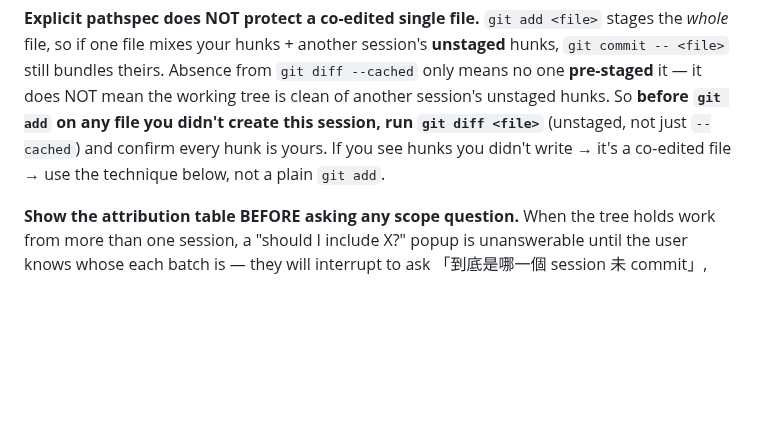
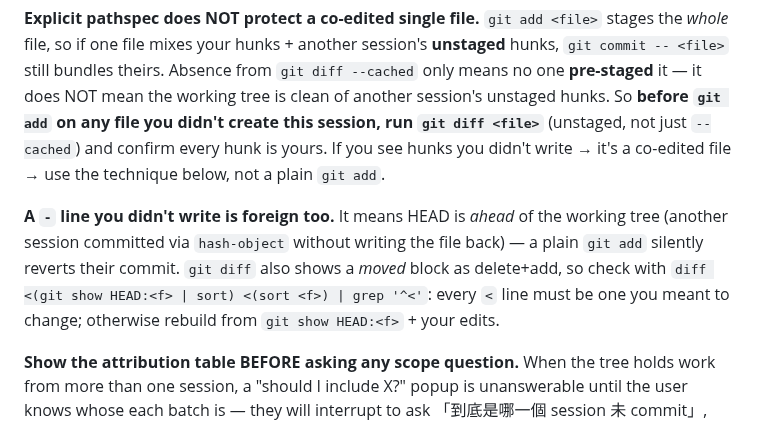
Before and after one commit to FooJiaYin/dev-skills, a Markdown page: skills/wrap-up/commit.md, the part around the change. Drawn GitHub-style; blank space fills up the shorter version.

```diff
--- a/skills/wrap-up/commit.md
+++ b/skills/wrap-up/commit.md
@@ -19,6 +19,8 @@ Re-run `git status` / `git log -1` **fresh immediately before staging** — don'
 **Never a bare `git commit` in a shared-index repo.** `git add <file>` only *adds* — it does not scope the commit. A bare `git commit` commits the **entire index**, so if another session already `git add`ed its files, you'll bundle their in-flight work into your commit (with your message + session footer). Always: (a) `git diff --cached --name-only` immediately before committing to see everything currently staged, and (b) commit with an **explicit pathspec** — `git commit -m "…" -- <your-files>` (note: `-m` *before* `--`). This commits only your paths and leaves any other staged files staged for their author. If you already bundled (commit is local-only): `git reset --soft HEAD~1` then re-commit with the pathspec.
 
 **Explicit pathspec does NOT protect a co-edited single file.** `git add <file>` stages the *whole* file, so if one file mixes your hunks + another session's **unstaged** hunks, `git commit -- <file>` still bundles theirs. Absence from `git diff --cached` only means no one **pre-staged** it — it does NOT mean the working tree is clean of another session's unstaged hunks. So **before `git add` on any file you didn't create this session, run `git diff <file>`** (unstaged, not just `--cached`) and confirm every hunk is yours. If you see hunks you didn't write → it's a co-edited file → use the technique below, not a plain `git add`.
+
+**A `-` line you didn't write is foreign too.** It means HEAD is *ahead* of the working tree (another session committed via `hash-object` without writing the file back) — a plain `git add` silently reverts their commit. `git diff` also shows a *moved* block as delete+add, so check with `diff <(git show HEAD:<f> | sort) <(sort <f>) | grep '^<'`: every `<` line must be one you meant to change; otherwise rebuild from `git show HEAD:<f>` + your edits.
 
 **Show the attribution table BEFORE asking any scope question.** When the tree holds work from more than one session, a "should I include X?" popup is unanswerable until the user knows whose each batch is — they will interrupt to ask 「到底是哪一個 session 未 commit」, and prose scattered across earlier turns does not count. Print one table first: batch → files → whose (evidence = the first `+`/`-` line of each file's diff), then ask. Fill "whose" from `find-session --touched <path>` (session uuid), **never** from a compaction summary or mtime — a summary once relabelled this session's own pre-compaction work as "another session's". ⚠️ CJK / non-ASCII filenames come back octal-escaped (`"docs/\351\276\215…"`) and silently fail to match in a `git diff --name-only | while read f` loop — use `git -c core.quotepath=false` for every status/diff you parse.
 
```
Also changed, not shown: docs/reports/2026-09-16-wrap-up-刪除行也算外來與-scope-不假設-HEAD.md (added, +39 -0 lines), skills/wrap-up/full.md (+1 -1 lines).
